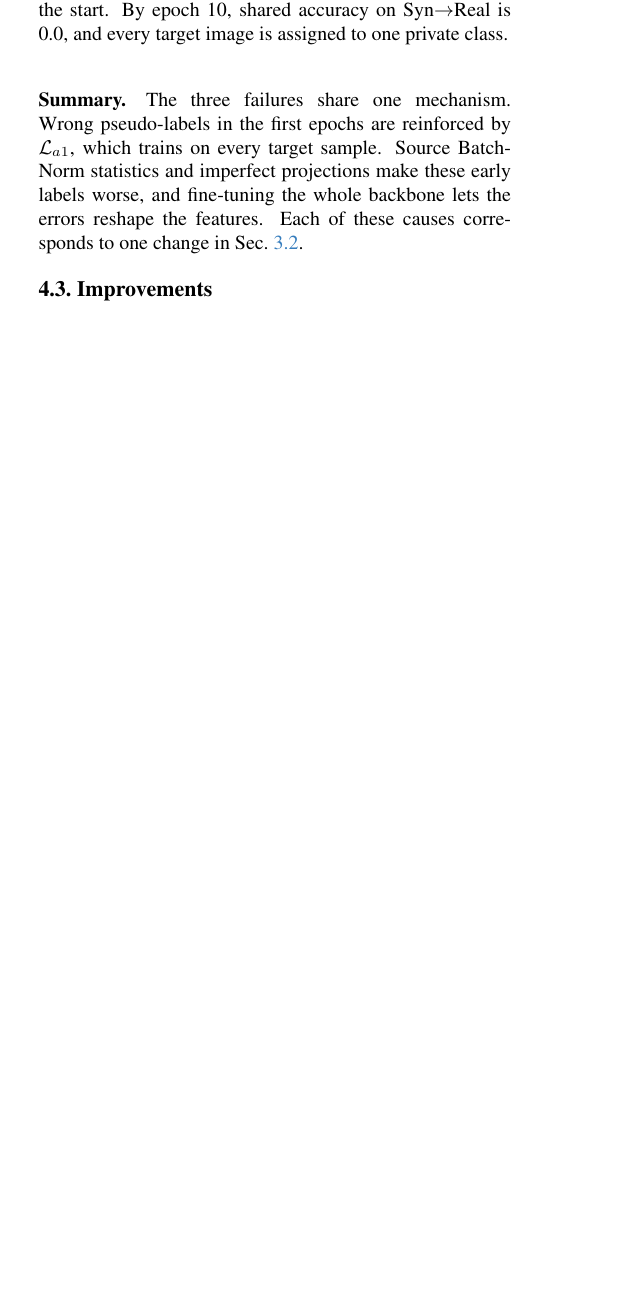
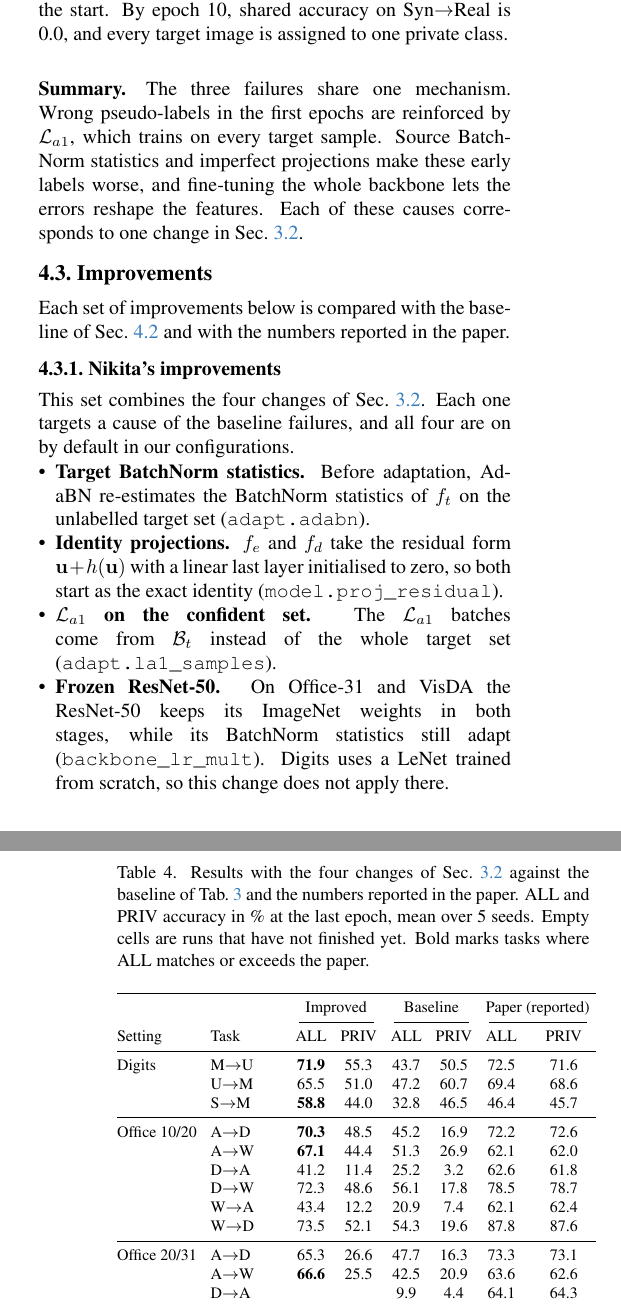
Before and after one commit to nikita-bachhas/CIDA-reimplementation, a LaTeX paper (report/main.tex, which reads report/sec/4_experiments.tex): part of one column of page 5 of 6 before the commit and two parts of the columns of pages 5 and 6 of 7 after it, the two joined at a grey line, cut so that both start at the same text, the shorter picture padded with empty space. Compiled offline with pdfLaTeX.

Commit message:
Report: Section 4.3, Nikita's improvements with list and results table
Co-Authored-By: Claude Opus 5.5 <noreply@anthropic.com>

```diff
--- a/report/sec/4_experiments.tex
+++ b/report/sec/4_experiments.tex
@@ -103,4 +104,52 @@ Source BatchNorm statistics and imperfect projections make these early labels wo
 Each of these causes corresponds to one change in \cref{sec:changes}.
 
 \subsection{Improvements}\label{sec:exp-improvements}
-% To be written: results with the four changes of \cref{sec:changes}, against the baseline and the paper.
+Each set of improvements below is compared with the baseline of \cref{sec:exp-vanilla} and with the numbers reported in the paper.
+% Each team member adds their own improvements as a \subsubsection below,
+% with its own label (sec:exp-imp-<topic>), a list of the changes and a results table.
+
+% ---------------------------------------------------------------------
+% Improvements by Nikita: the four changes of Section 3 (sec:changes).
+% Empty cells in tab:imp-pseudo are runs that have not finished yet.
+% ---------------------------------------------------------------------
+% TEMPORARY title naming the author. Final title: "Stabilising the pseudo-labels".
+\subsubsection{Nikita's improvements}\label{sec:exp-imp-pseudo}
+This set combines the four changes of \cref{sec:changes}.
+Each one targets a cause of the baseline failures, and all four are on by default in our configurations.
+\begin{itemize}
+  \item \textbf{Target BatchNorm statistics.} Before adaptation, AdaBN re-estimates the BatchNorm statistics of $f_t$ on the unlabelled target set (\texttt{adapt.adabn}).
+  \item \textbf{Identity projections.} $f_e$ and $f_d$ take the residual form $\uu+h(\uu)$ with a linear last layer initialised to zero, so both start as the exact identity (\texttt{model.proj\_residual}).
+  \item \textbf{$\mathcal{L}_{a1}$ on the confident set.} The $\mathcal{L}_{a1}$ batches come from $\Bt$ instead of the whole target set (\texttt{adapt.la1\_samples}).
+  \item \textbf{Frozen ResNet-50.} On Office-31 and VisDA the ResNet-50 keeps its ImageNet weights in both stages, while its BatchNorm statistics still adapt (\texttt{backbone\_lr\_mult}). Digits uses a LeNet trained from scratch, so this change does not apply there.
+\end{itemize}
+\Cref{tab:imp-pseudo} reports the results next to the baseline and the paper.
+Runs are in \texttt{runs/}, and empty cells are runs that have not finished yet.
+
+\begin{table}[t]
+  \centering
+  \footnotesize
+  \setlength{\tabcolsep}{3.5pt}
+  \caption{Results with the four changes of \cref{sec:changes} against the baseline of \cref{tab:vanilla} and the numbers reported in the paper. ALL and PRIV accuracy in \% at the last epoch, mean over 5 seeds. Empty cells are runs that have not finished yet. Bold marks tasks where ALL matches or exceeds the paper.}
+  \label{tab:imp-pseudo}
+  \begin{tabular}{@{}llcccccc@{}}
+    \toprule
+    & & \multicolumn{2}{c}{Improved} & \multicolumn{2}{c}{Baseline} & \multicolumn{2}{c}{Paper (reported)} \\
+    \cmidrule(lr){3-4}\cmidrule(lr){5-6}\cmidrule(lr){7-8}
+    Setting & Task & ALL & PRIV & ALL & PRIV & ALL & PRIV \\
+    \midrule
+    Digits & M$\to$U & \textbf{71.9} & 55.3 & 43.7 & 50.5 & 72.5 & 71.6 \\
+           & U$\to$M & 65.5 & 51.0 & 47.2 & 60.7 & 69.4 & 68.6 \\
+           & S$\to$M & \textbf{58.8} & 44.0 & 32.8 & 46.5 & 46.4 & 45.7 \\
+    \midrule
+    Office 10/20 & A$\to$D & \textbf{70.3} & 48.5 & 45.2 & 16.9 & 72.2 & 72.6 \\
+                 & A$\to$W & \textbf{67.1} & 44.4 & 51.3 & 26.9 & 62.1 & 62.0 \\
+                 & D$\to$A & 41.2 & 11.4 & 25.2 & 3.2  & 62.6 & 61.8 \\
+                 & D$\to$W & 72.3 & 48.6 & 56.1 & 17.8 & 78.5 & 78.7 \\
+                 & W$\to$A & 43.4 & 12.2 & 20.9 & 7.4  & 62.1 & 62.4 \\
+                 & W$\to$D & 73.5 & 52.1 & 54.3 & 19.6 & 87.8 & 87.6 \\
+    \midrule
+    Office 20/31 & A$\to$D & 65.3 & 26.6 & 47.7 & 16.3 & 73.3 & 73.1 \\
+                 & A$\to$W & \textbf{66.6} & 25.5 & 42.5 & 20.9 & 63.6 & 62.6 \\
+                 & D$\to$A &      &      & 9.9  & 4.4  & 64.1 & 64.3 \\
+                 & D$\to$W &      &      & 53.2 & 17.7 & 80.3 & 79.4 \\
+                 & W$\to$A &      &      & 14.7 & 1.4  & 63.7 & 62.8 \\
@@ -106,0 +161,2 @@ Each of these causes corresponds to one change in \cref{sec:changes}.
+  \end{tabular}
+\end{table}
@@ -106,0 +183,2 @@ Each of these causes corresponds to one change in \cref{sec:changes}.
+\paragraph{VisDA.}
+We have not yet run these changes on VisDA.
```
Also changed, not shown: report/sec/4_experiments.tex (26 more changed lines).
